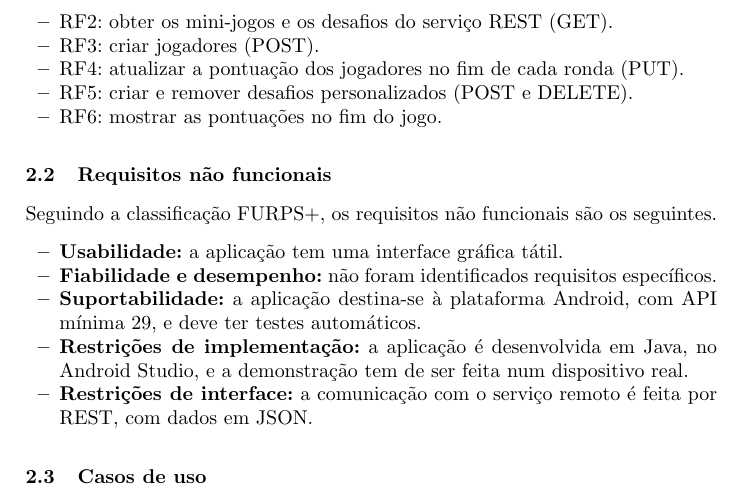
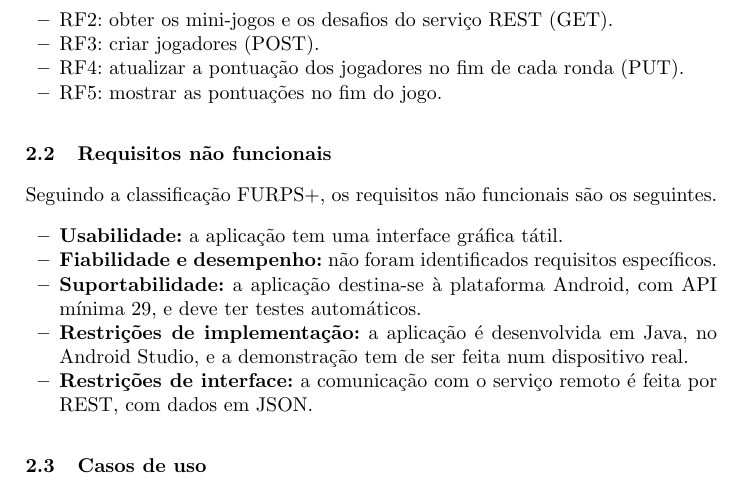
Before and after one commit to GuilhermeBernini/DSSMV_ProjectDroid_1250853_1251002, a LaTeX paper (docs/relatorio/SurveyFormatTex/typeinst.tex): part of page 2 of 12, cut so that both start at the same text. Compiled offline with pdfLaTeX.

Commit message:
Tira o RF5 do relatório

```diff
--- a/docs/relatorio/SurveyFormatTex/typeinst.tex
+++ b/docs/relatorio/SurveyFormatTex/typeinst.tex
@@ -114,8 +114,7 @@ aplicação.
 \item RF2: obter os mini-jogos e os desafios do serviço REST (GET).
 \item RF3: criar jogadores (POST).
 \item RF4: atualizar a pontuação dos jogadores no fim de cada ronda (PUT).
-\item RF5: criar e remover desafios personalizados (POST e DELETE).
-\item RF6: mostrar as pontuações no fim do jogo.
+\item RF5: mostrar as pontuações no fim do jogo.
 \end{itemize}
 
 \subsection{Requisitos não funcionais}
```
